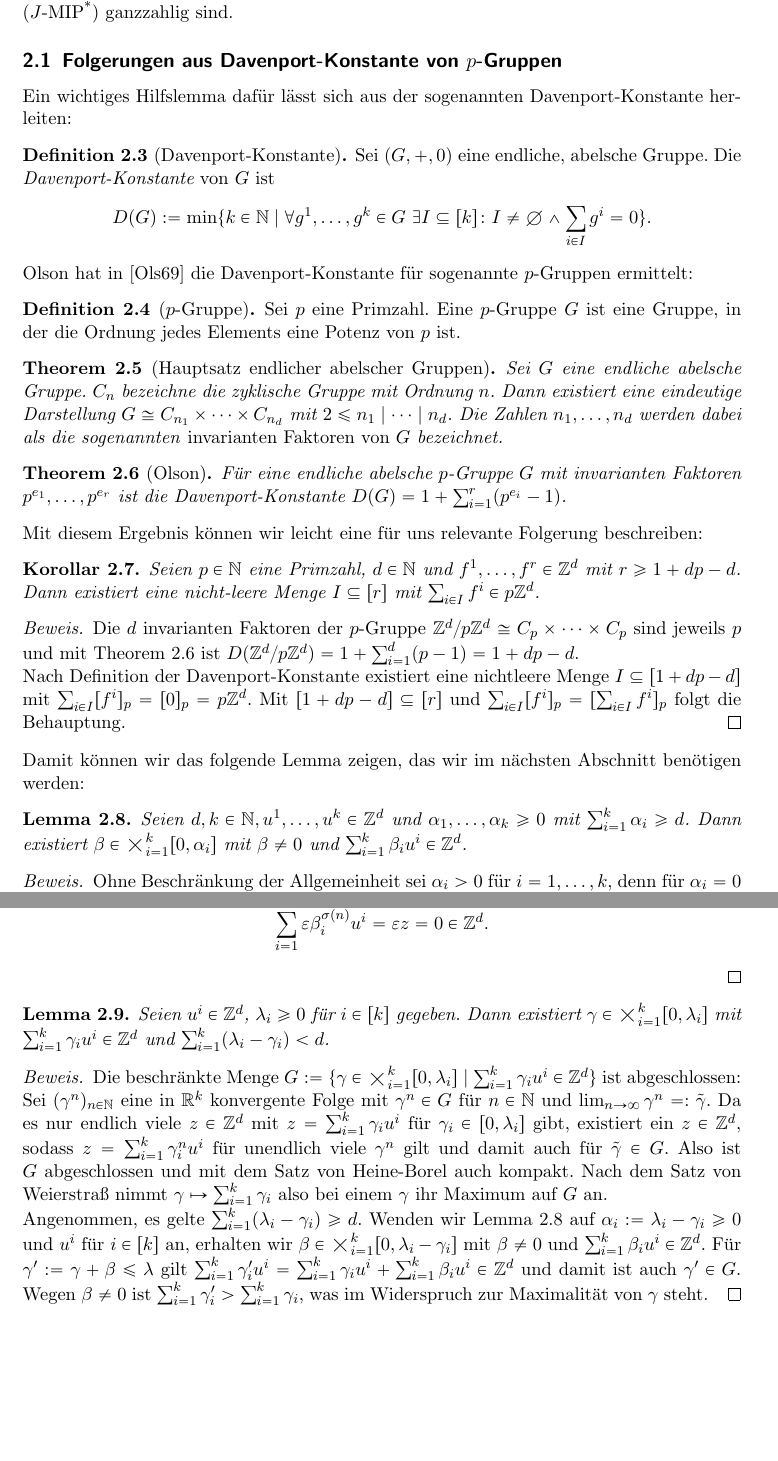
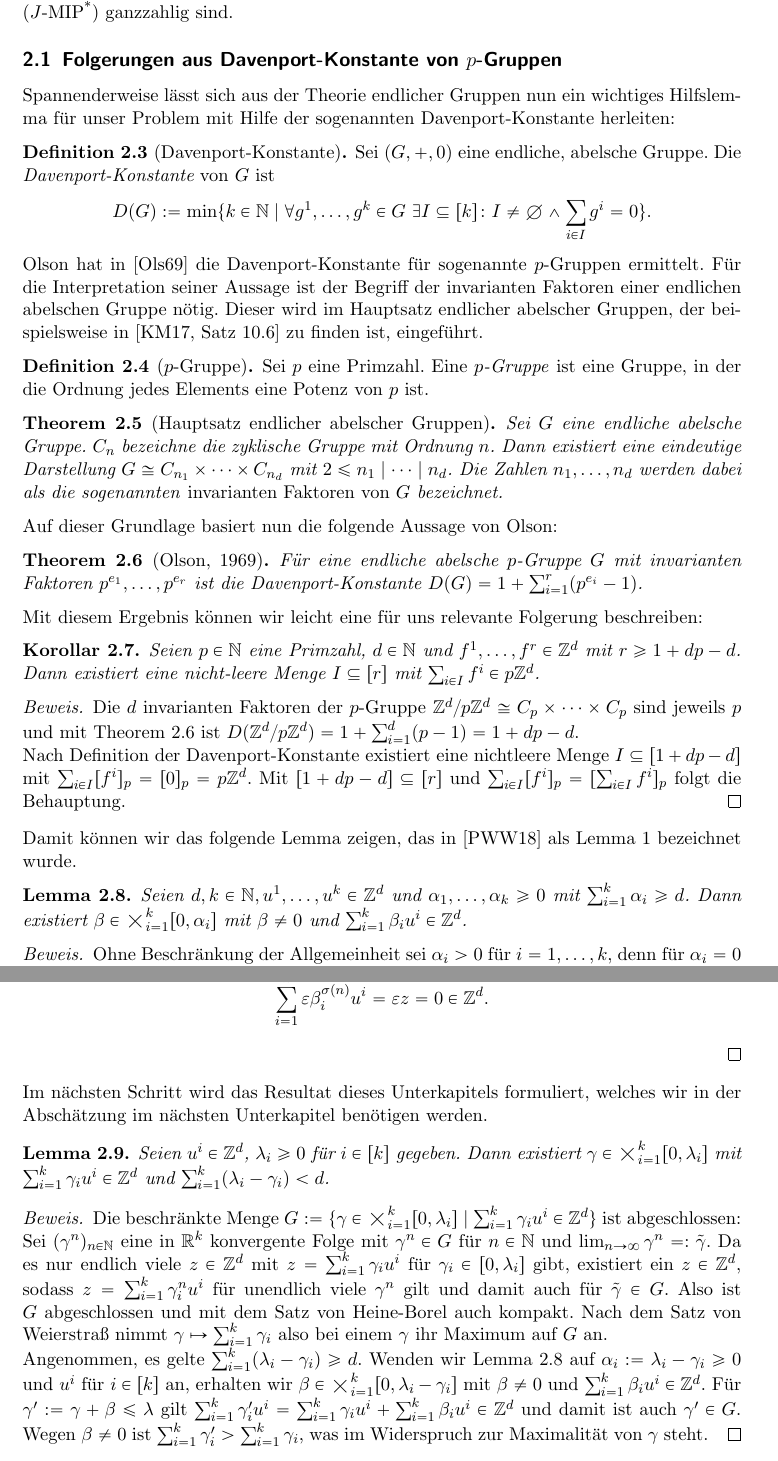
Before and after one commit to Schedulaar/mixed-integer-linear-program, a LaTeX paper (seminararbeit.tex, which reads Kapitel/integers-bounds.tex): two parts of pages 4 and 5 of 11 before the commit and two parts of pages 4 and 5 of 12 after it, joined at a grey line, cut so that both start at the same text, the shorter picture padded with empty space. Compiled offline with LaTeX, dvips and Ghostscript; an older LaTeX class or package is replaced by its successor.

Commit message:
Add some transitions

```diff
--- a/Kapitel/integers-bounds.tex
+++ b/Kapitel/integers-bounds.tex
@@ -25,7 +25,7 @@ In diesem Abschnitt wollen wir nun diese Aussage verstärken, indem wir in der A
 
 \subsection{Folgerungen aus Davenport-Konstante von $p$-Gruppen}
 
-Ein wichtiges Hilfslemma dafür lässt sich aus der sogenannten Davenport-Konstante herleiten:
+Spannenderweise lässt sich aus der Theorie endlicher Gruppen nun ein wichtiges Hilfslemma für unser Problem mit Hilfe der sogenannten Davenport-Konstante herleiten:
 
 \begin{definition}[Davenport-Konstante]
 	Sei $(G,+,0)$ eine endliche, abelsche Gruppe.
@@ -35,10 +35,13 @@ Ein wichtiges Hilfslemma dafür lässt sich aus der sogenannten Davenport-Konsta
 	$$
 \end{definition}
 
-Olson hat in~\cite{Olson1969} die Davenport-Konstante für sogenannte $p$-Gruppen ermittelt:
+Olson hat in~\cite{Olson1969} die Davenport-Konstante für sogenannte $p$-Gruppen ermittelt.
+Für die Interpretation seiner Aussage ist der Begriff der invarianten Faktoren einer endlichen abelschen Gruppe nötig.
+Dieser wird im Hauptsatz endlicher abelscher Gruppen, der beispielsweise in~\cite[Satz 10.6]{Karpfinger2017} zu finden ist, eingeführt.
+
 \begin{definition}[$p$-Gruppe]
 	Sei $p$ eine Primzahl.
-	Eine $p$-Gruppe $G$ ist eine Gruppe, in der die Ordnung jedes Elements eine Potenz von $p$ ist.
+	Eine \emph{$p$-Gruppe} ist eine Gruppe, in der die Ordnung jedes Elements eine Potenz von $p$ ist.
 \end{definition}
 \begin{theorem}[Hauptsatz endlicher abelscher Gruppen]
 	Sei $G$ eine endliche abelsche Gruppe.
@@ -47,7 +50,9 @@ Olson hat in~\cite{Olson1969} die Davenport-Konstante für sogenannte $p$-Gruppe
 	Die Zahlen $n_1,\dots,n_d$ werden dabei als die sogenannten \emph{invarianten Faktoren von $G$} bezeichnet.
 \end{theorem}
 
-\begin{theorem}[Olson]\label{thm:olson}
+Auf dieser Grundlage basiert nun die folgende Aussage von Olson:
+
+\begin{theorem}[Olson, 1969]\label{thm:olson}
 	Für eine endliche abelsche $p$-Gruppe $G$ mit invarianten Faktoren $p^{e_1},\dots,p^{e_r}$ ist die Davenport-Konstante $D(G)=1+\sum_{i=1}^r(p^{e_i}-1)$.
 \end{theorem}
 
@@ -64,7 +69,7 @@ Mit diesem Ergebnis können wir leicht eine für uns relevante Folgerung beschre
 	Mit $\firstNumbers{1+dp-d}\subseteq\firstNumbers{r}$ und $\sum_{i\in I}[f^i]_p=[\sum_{i\in I}f^i]_p$ folgt die Behauptung.
 \end{proof}
 
-Damit können wir das folgende Lemma zeigen, das wir im nächsten Abschnitt benötigen werden:
+Damit können wir das folgende Lemma zeigen, das in~\cite{Paat2018} als Lemma~1 bezeichnet wurde.
 
 \begin{lemma}\label{lem:olson}
 	Seien $d,k\in\N, u^1,\dots, u^k\in\Z^d$ und $\alpha_1,\dots,\alpha_k\geq0$ mit $\sum_{i=1}^k \alpha_i\geq d$.
@@ -98,6 +103,8 @@ Damit können wir das folgende Lemma zeigen, das wir im nächsten Abschnitt ben
 	Nach Wahl von $\beta^{\sigma(n)}$ ist dann $\varepsilon\beta^{\sigma(n)}\neq0$ und es gilt $$\sum_{i=1}^k\varepsilon\beta^{\sigma(n)}_iu^i=\varepsilon z=\zero\in\Z^d.$$
 \end{proof}
 
+Im nächsten Schritt wird das Resultat dieses Unterkapitels formuliert, welches wir in der Abschätzung im nächsten Unterkapitel benötigen werden.
+
 \begin{lemma}\label{lem:maxgamma}
 	Seien $u^i\in\Z^d$, $\lambda_i\geq0$ für $i\in\firstNumbers{k}$ gegeben.
 	Dann existiert $\gamma\in\bigtimes_{i=1}^k [0,\lambda_i]$ mit $\sum_{i=1}^k \gamma_i u^i\in\Z^d$ und  $\sum_{i=1}^k(\lambda_i-\gamma_i)<d$.
```
Also changed, not shown: Literatur/seminararbeit.bib (+16 -0 lines), Kapitel/integers-bounds.tex (2 more changed lines).
